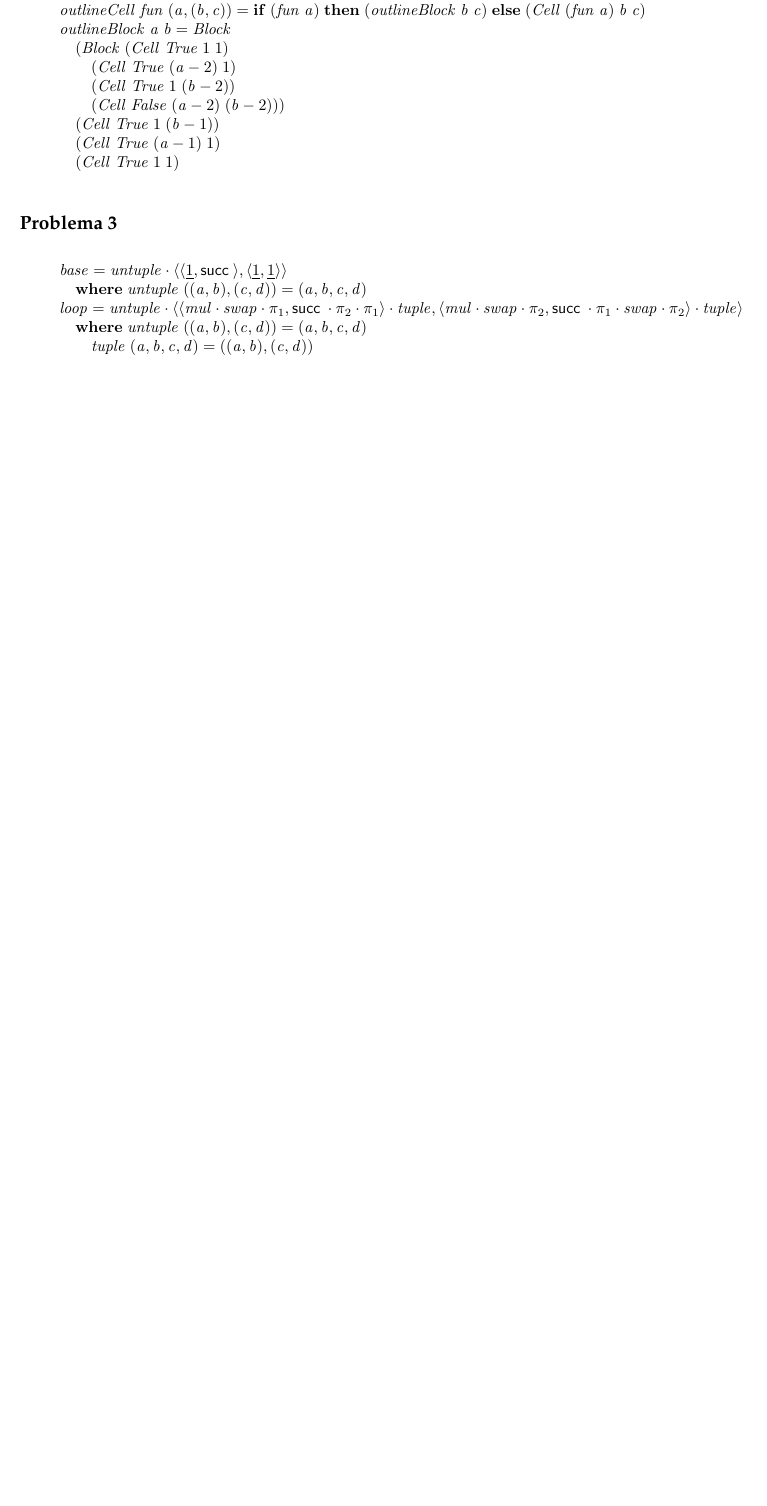
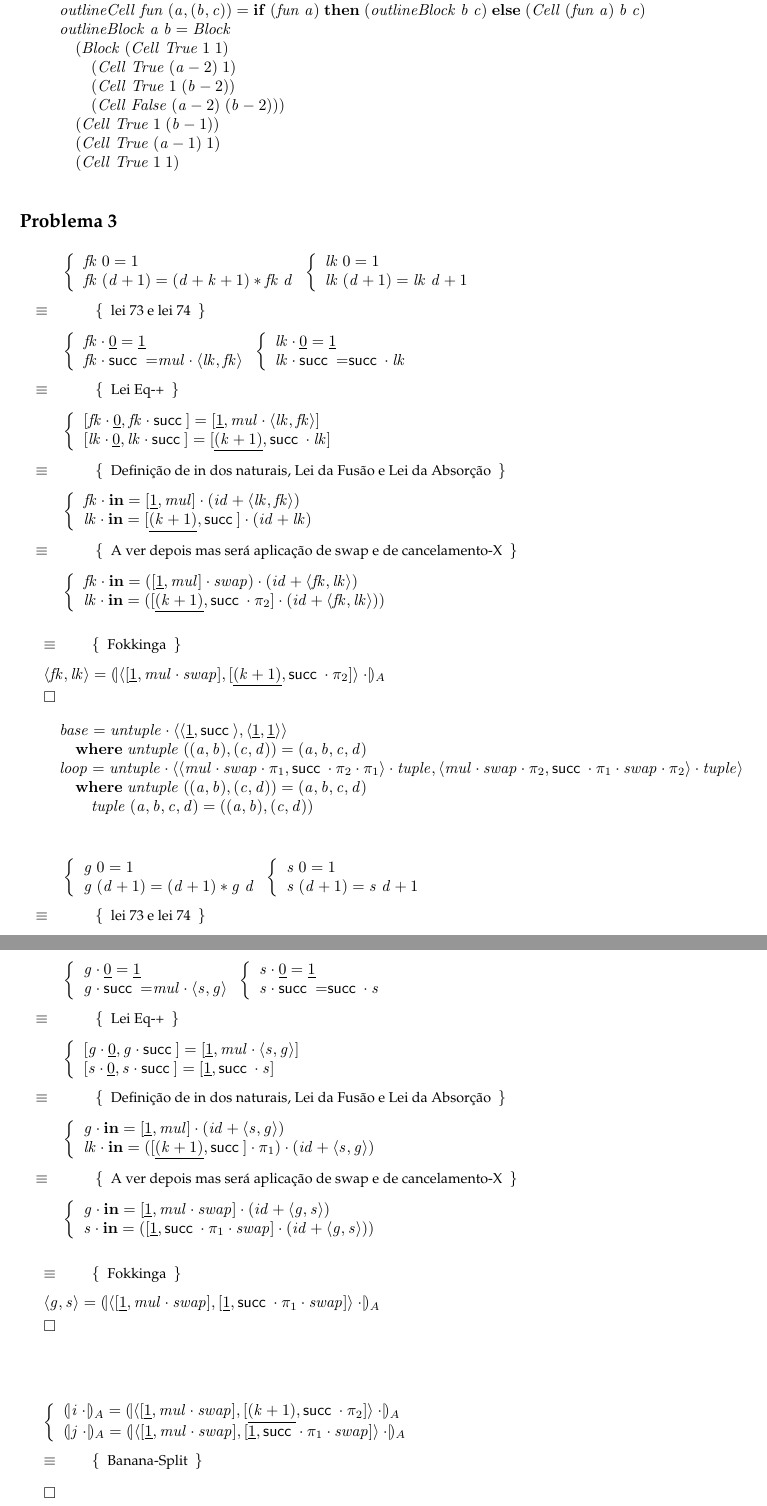
Before and after one commit to sergiotj/category-theory, a LaTeX document (cp1718t.tex): part of page 14 of 15 before the commit and two parts of pages 14 and 15 of 16 after it, the two joined at a grey line, cut so that both start at the same text, the shorter picture padded with empty space. The pictures show the PDF file cp1718t.pdf that the author committed with the source.

Commit message:
latex ex.3 até ao banana split

```diff
--- a/cp1718t.tex
+++ b/cp1718t.tex
@@ -1620,6 +1620,36 @@ Outras funções auxiliares:
 
 \subsection*{Problema 3}
 
+\begin{eqnarray*}
+\start
+        \ensuremath{\begin{lcbr}\Varid{fk}\;\mathrm{0}\mathrel{=}\mathrm{1}\\\Varid{fk}\;(\Varid{d}\mathbin{+}\mathrm{1})\mathrel{=}(\Varid{d}\mathbin{+}\Varid{k}\mathbin{+}\mathrm{1})\mathbin{*}\Varid{fk}\;\Varid{d}\end{lcbr}}
+    \ensuremath{\begin{lcbr}\Varid{lk}\;\mathrm{0}\mathrel{=}\mathrm{1}\\\Varid{lk}\;(\Varid{d}\mathbin{+}\mathrm{1})\mathrel{=}\Varid{lk}\;\Varid{d}\mathbin{+}\mathrm{1}\end{lcbr}}
+%
+\just\equiv{ lei 73 e lei 74 }
+%
+    \ensuremath{\begin{lcbr}\Varid{fk}\comp \underline{\mathrm{0}}\mathrel{=}\underline{\mathrm{1}}\\\Varid{fk}\comp \succ \mathrel{=}\Varid{mul}\comp \conj{\Varid{lk}}{\Varid{fk}}\end{lcbr}}
+    \ensuremath{\begin{lcbr}\Varid{lk}\comp \underline{\mathrm{0}}\mathrel{=}\underline{\mathrm{1}}\\\Varid{lk}\comp \succ \mathrel{=}\succ \comp \Varid{lk}\end{lcbr}}
+%
+\just\equiv{ Lei Eq-+ }
+%
+    \ensuremath{\begin{lcbr}\alt{\Varid{fk}\comp \underline{\mathrm{0}}}{\Varid{fk}\comp \succ }\mathrel{=}\alt{\underline{\mathrm{1}}}{\Varid{mul}\comp \conj{\Varid{lk}}{\Varid{fk}}}\\\alt{\Varid{lk}\comp \underline{\mathrm{0}}}{\Varid{lk}\comp \succ }\mathrel{=}\alt{\underline{(\Varid{k}\mathbin{+}\mathrm{1})}}{\succ \comp \Varid{lk}}\end{lcbr}}
+%
+\just\equiv{ Definição de in dos naturais, Lei da Fusão e Lei da Absorção }
+%
+    \ensuremath{\begin{lcbr}\Varid{fk}\comp \mathbf{in}\mathrel{=}\alt{\underline{\mathrm{1}}}{\Varid{mul}}\comp (\Varid{id}\mathbin{+}\conj{\Varid{lk}}{\Varid{fk}})\\\Varid{lk}\comp \mathbf{in}\mathrel{=}\alt{\underline{(\Varid{k}\mathbin{+}\mathrm{1})}}{\succ }\comp (\Varid{id}\mathbin{+}\Varid{lk})\end{lcbr}}
+%
+\just\equiv{ A ver depois mas será aplicação de swap e de cancelamento-X }
+%
+    \ensuremath{\begin{lcbr}\Varid{fk}\comp \mathbf{in}\mathrel{=}(\alt{\underline{\mathrm{1}}}{\Varid{mul}}\comp \Varid{swap})\comp (\Varid{id}\mathbin{+}\conj{\Varid{fk}}{\Varid{lk}})\\\Varid{lk}\comp \mathbf{in}\mathrel{=}(\alt{\underline{(\Varid{k}\mathbin{+}\mathrm{1})}}{\succ \comp \p2}\comp (\Varid{id}\mathbin{+}\conj{\Varid{fk}}{\Varid{lk}}))\end{lcbr}}
+
+%
+\just\equiv{ Fokkinga }
+%
+	\ensuremath{\conj{\Varid{fk}}{\Varid{lk}}\mathrel{=}\cata{\conj{\alt{\underline{\mathrm{1}}}{\Varid{mul}\comp \Varid{swap}}}{\alt{\underline{(\Varid{k}\mathbin{+}\mathrm{1})}}{\succ \comp \p2}}~\cdot }_A}
+
+\qed
+\end{eqnarray*}
+
 \begin{hscode}\SaveRestoreHook
 \column{B}{@{}>{\hspre}l<{\hspost}@{}}%
 \column{5}{@{}>{\hspre}l<{\hspost}@{}}%
@@ -1640,6 +1670,48 @@ Outras funções auxiliares:
 \ColumnHook
 \end{hscode}\resethooks
 
+\begin{eqnarray*}
+\start
+    \ensuremath{\begin{lcbr}\Varid{g}\;\mathrm{0}\mathrel{=}\mathrm{1}\\\Varid{g}\;(\Varid{d}\mathbin{+}\mathrm{1})\mathrel{=}(\Varid{d}\mathbin{+}\mathrm{1})\mathbin{*}\Varid{g}\;\Varid{d}\end{lcbr}}
+    \ensuremath{\begin{lcbr}\Varid{s}\;\mathrm{0}\mathrel{=}\mathrm{1}\\\Varid{s}\;(\Varid{d}\mathbin{+}\mathrm{1})\mathrel{=}\Varid{s}\;\Varid{d}\mathbin{+}\mathrm{1}\end{lcbr}}
+%
+\just\equiv{ lei 73 e lei 74 }
+%
+    \ensuremath{\begin{lcbr}\Varid{g}\comp \underline{\mathrm{0}}\mathrel{=}\underline{\mathrm{1}}\\\Varid{g}\comp \succ \mathrel{=}\Varid{mul}\comp \conj{\Varid{s}}{\Varid{g}}\end{lcbr}}
+    \ensuremath{\begin{lcbr}\Varid{s}\comp \underline{\mathrm{0}}\mathrel{=}\underline{\mathrm{1}}\\\Varid{s}\comp \succ \mathrel{=}\succ \comp \Varid{s}\end{lcbr}}
+%
+\just\equiv{ Lei Eq-+ }
+%
+    \ensuremath{\begin{lcbr}\alt{\Varid{g}\comp \underline{\mathrm{0}}}{\Varid{g}\comp \succ }\mathrel{=}\alt{\underline{\mathrm{1}}}{\Varid{mul}\comp \conj{\Varid{s}}{\Varid{g}}}\\\alt{\Varid{s}\comp \underline{\mathrm{0}}}{\Varid{s}\comp \succ }\mathrel{=}\alt{\underline{\mathrm{1}}}{\succ \comp \Varid{s}}\end{lcbr}}
+%
+\just\equiv{ Definição de in dos naturais, Lei da Fusão e Lei da Absorção }
+%
+    \ensuremath{\begin{lcbr}\Varid{g}\comp \mathbf{in}\mathrel{=}\alt{\underline{\mathrm{1}}}{\Varid{mul}}\comp (\Varid{id}\mathbin{+}\conj{\Varid{s}}{\Varid{g}})\\\Varid{lk}\comp \mathbf{in}\mathrel{=}(\alt{\underline{(\Varid{k}\mathbin{+}\mathrm{1})}}{\succ }\comp \p1)\comp (\Varid{id}\mathbin{+}\conj{\Varid{s}}{\Varid{g}})\end{lcbr}}
+%
+\just\equiv{ A ver depois mas será aplicação de swap e de cancelamento-X }
+%
+    \ensuremath{\begin{lcbr}\Varid{g}\comp \mathbf{in}\mathrel{=}\alt{\underline{\mathrm{1}}}{\Varid{mul}\comp \Varid{swap}}\comp (\Varid{id}\mathbin{+}\conj{\Varid{g}}{\Varid{s}})\\\Varid{s}\comp \mathbf{in}\mathrel{=}(\alt{\underline{\mathrm{1}}}{\succ \comp \p1\comp \Varid{swap}}\comp (\Varid{id}\mathbin{+}\conj{\Varid{g}}{\Varid{s}}))\end{lcbr}}
+
+%
+\just\equiv{ Fokkinga }
+%
+	\ensuremath{\conj{\Varid{g}}{\Varid{s}}\mathrel{=}\cata{\conj{\alt{\underline{\mathrm{1}}}{\Varid{mul}\comp \Varid{swap}}}{\alt{\underline{\mathrm{1}}}{\succ \comp \p1\comp \Varid{swap}}}~\cdot }_A}
+
+\qed
+\end{eqnarray*}
+
+\begin{eqnarray*}
+\start
+
+\ensuremath{\begin{lcbr}\cata{\Varid{i}~\cdot }_A\mathrel{=}\cata{\conj{\alt{\underline{\mathrm{1}}}{\Varid{mul}\comp \Varid{swap}}}{\alt{\underline{(\Varid{k}\mathbin{+}\mathrm{1})}}{\succ \comp \p2}}~\cdot }_A\\\cata{\Varid{j}~\cdot }_A\mathrel{=}\cata{\conj{\alt{\underline{\mathrm{1}}}{\Varid{mul}\comp \Varid{swap}}}{\alt{\underline{\mathrm{1}}}{\succ \comp \p1\comp \Varid{swap}}}~\cdot }_A\end{lcbr}}
+%
+\just\equiv{ Banana-Split }
+
+\qed
+\end{eqnarray*}
+
+
+
 \subsection*{Problema 4}
 
 \begin{hscode}\SaveRestoreHook
```
Also changed, not shown: cp1718t.pdf, cp1718t.tex (16 more changed lines), 4 other files.
